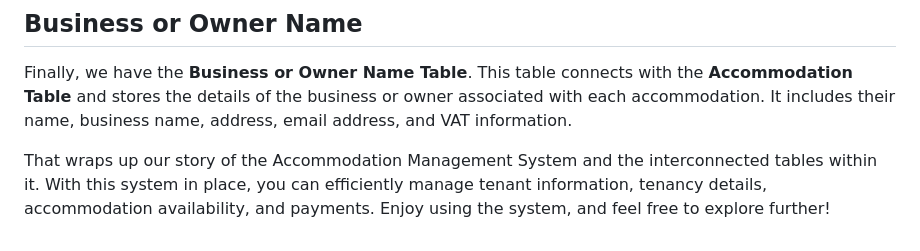
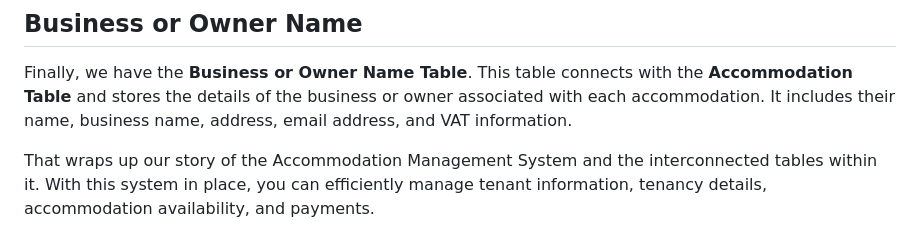
Before and after one commit to leslylopez43/assignment4-Django_p3, a Markdown page: README.md, the part around the change. GitHub-like rendering.

Commit message:
delete some content

```diff
--- a/README.md
+++ b/README.md
@@ -118,4 +118,4 @@ To ensure seamless and secure transactions, we have the **Payments Table**. This
 
 Finally, we have the **Business or Owner Name Table**. This table connects with the **Accommodation Table** and stores the details of the business or owner associated with each accommodation. It includes their name, business name, address, email address, and VAT information.
 
-That wraps up our story of the Accommodation Management System and the interconnected tables within it. With this system in place, you can efficiently manage tenant information, tenancy details, accommodation availability, and payments. Enjoy using the system, and feel free to explore further!
+That wraps up our story of the Accommodation Management System and the interconnected tables within it. With this system in place, you can efficiently manage tenant information, tenancy details, accommodation availability, and payments.
```
